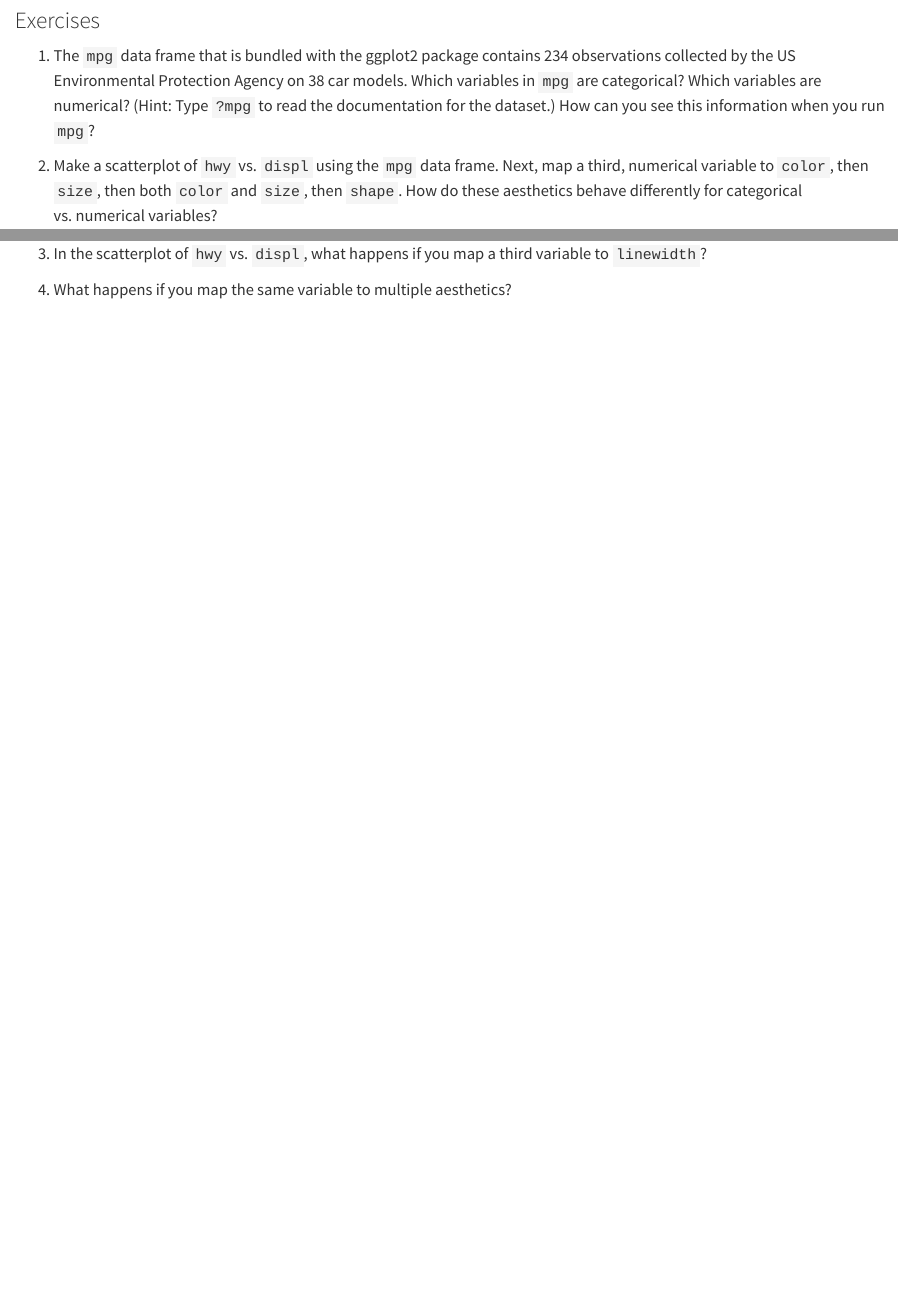
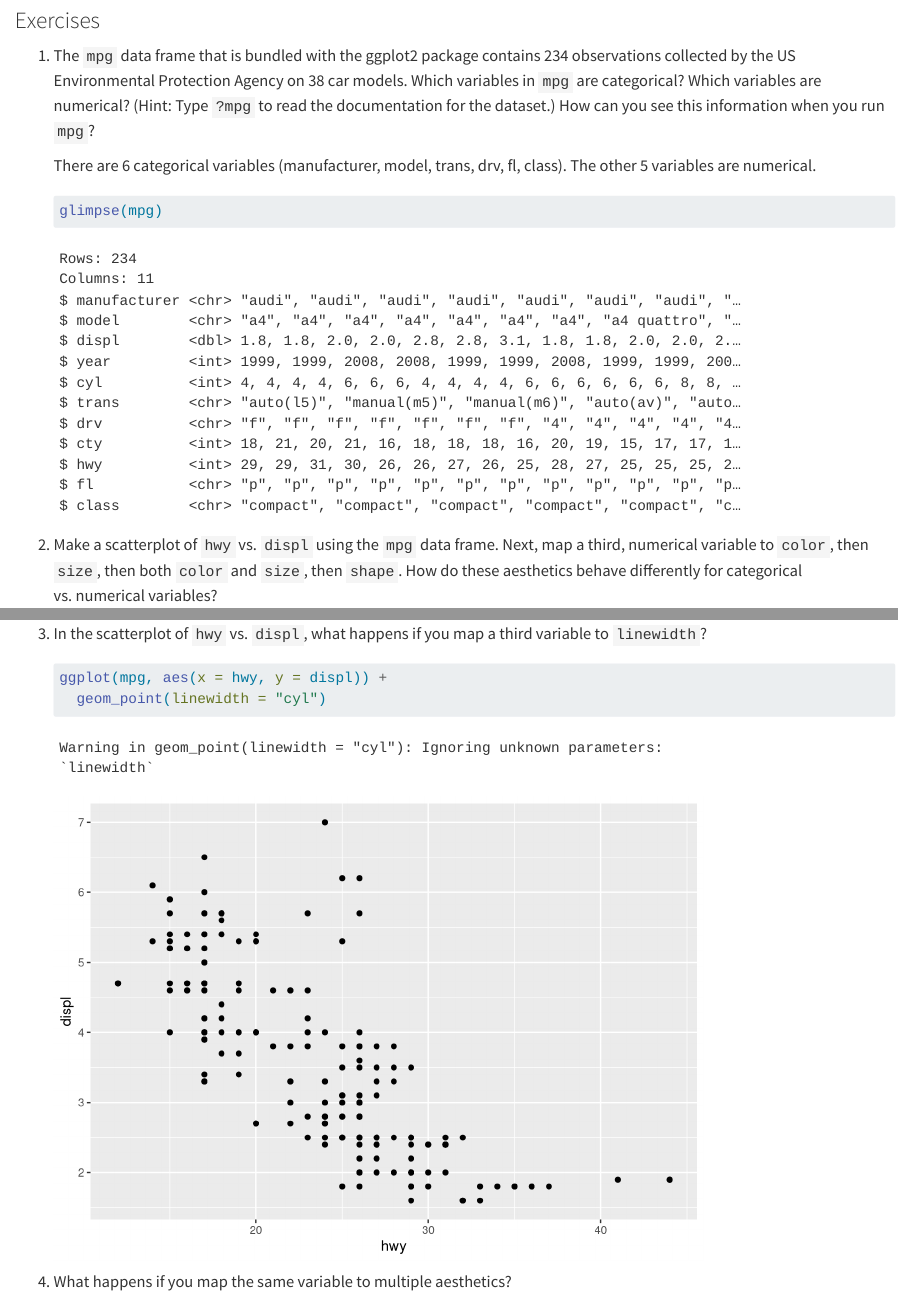
Before and after one commit to kaylyc/423PHAR, a Quarto document (R Workshops/R02_Sep21.qmd): the page in a window 1100 px wide, from 9000 px down, and a second part further down, joined at a grey line. Rendered offline with R 4.5, knitr and Pandoc in place of Quarto, with nearby package versions; some code elsewhere in the file could not run offline; long lines of code are wrapped.

Commit message:
Update R02

````diff
--- a/R Workshops/R02_Sep21.qmd
+++ b/R Workshops/R02_Sep21.qmd
@@ -850,3 +850,8 @@ You will learn about many other geoms for visualizing distributions of variables
     Which variables are numerical?
     (Hint: Type `?mpg` to read the documentation for the dataset.) How can you see this information when you run `mpg`?
 
+    There are 6 categorical variables (manufacturer, model, trans, drv, fl, class).
+    The other 5 variables are numerical.
+
+    ```{r}
+    glimpse(mpg)
@@ -858,3 +879,7 @@ You will learn about many other geoms for visualizing distributions of variables
+    ```{r}
+    ggplot(mpg, aes(x = hwy, y = displ)) +
+      geom_point(linewidth = "cyl")
+    ```
 
 4.  What happens if you map the same variable to multiple aesthetics?
 
````
Also changed, not shown: R Workshops/R02_Sep21.qmd (16 more changed lines).
